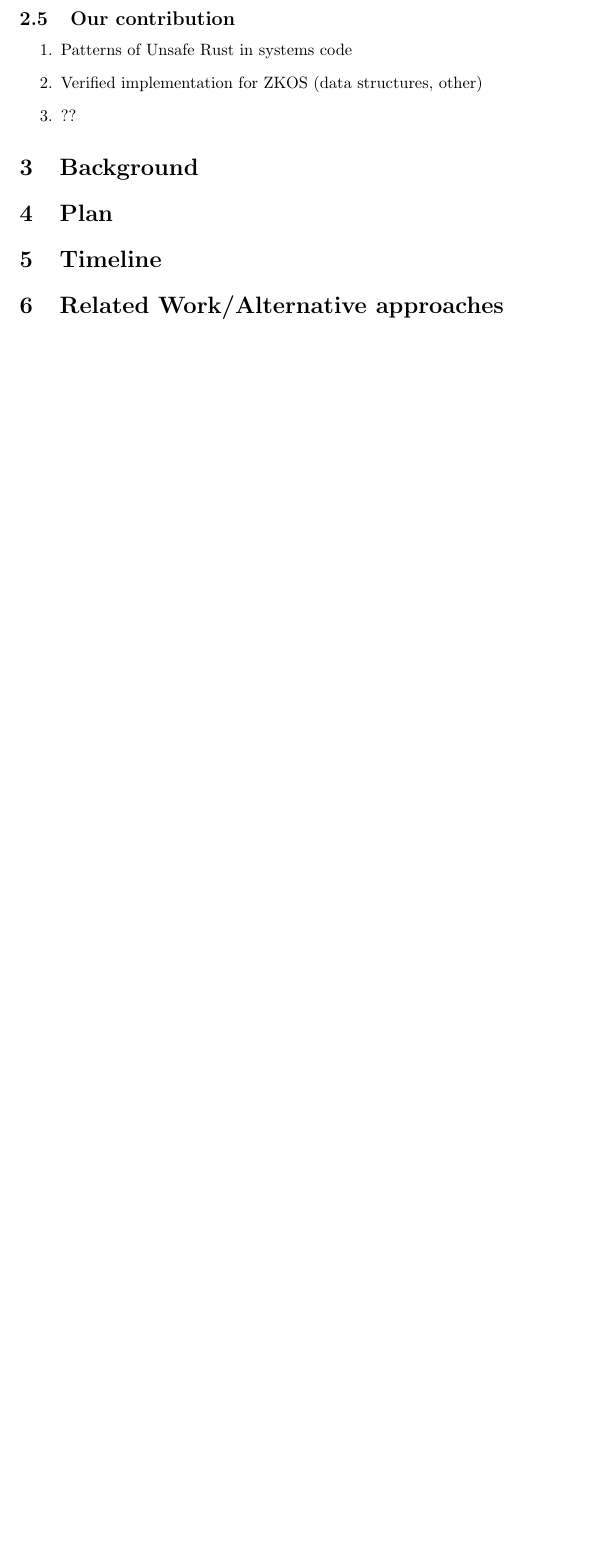
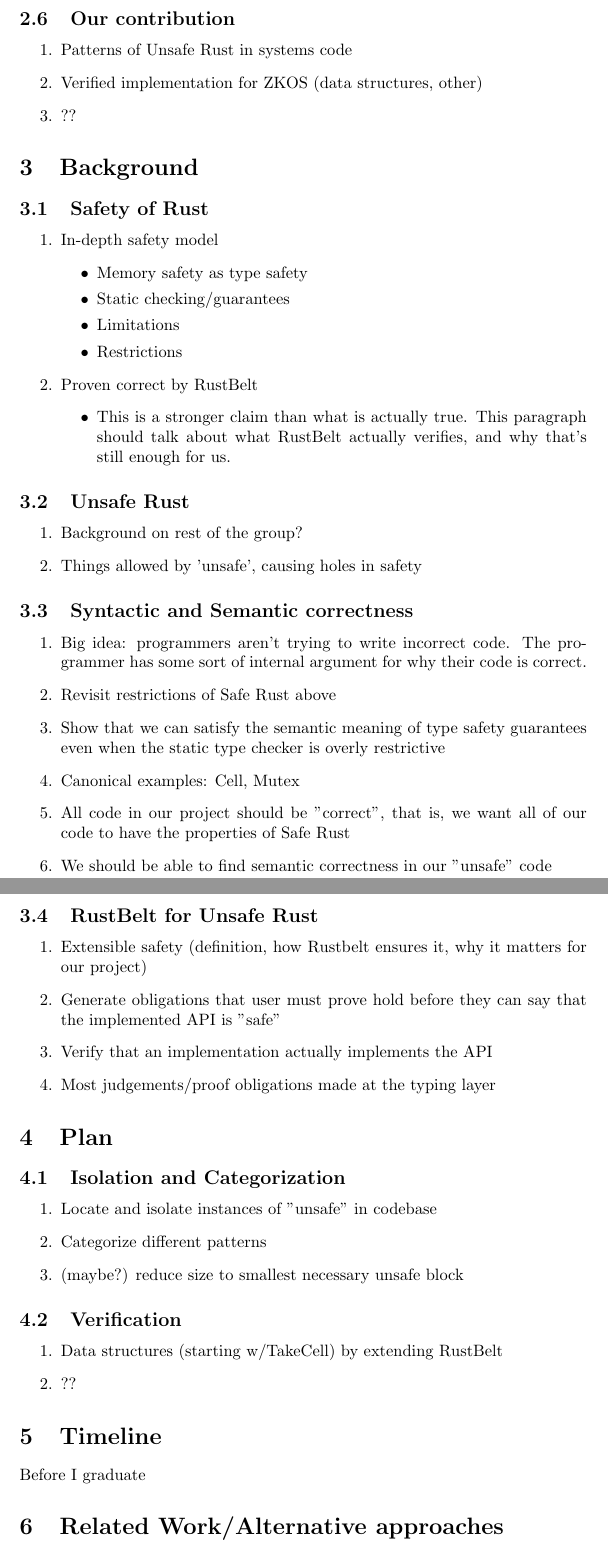
Before and after one commit to eerivera/elijah-thesis_proposal, a LaTeX document (main.tex): part of page 2 of 2 before the commit and two parts of pages 2 and 3 of 4 after it, the two joined at a grey line, cut so that both start at the same text, the shorter picture padded with empty space. Compiled offline with pdfLaTeX.

Commit message:
Bullet points from Overleaf

```diff
--- a/main.tex
+++ b/main.tex
@@ -47,9 +50,60 @@
 \end{enumerate}
 
 \section{Background}
+\subsection{Safety of Rust}
+\begin{enumerate}
+    \item In-depth safety model
+    \begin{itemize}
+        \item Memory safety as type safety
+        \item Static checking/guarantees
+        \item Limitations
+        \item Restrictions
+    \end{itemize}
+    \item Proven correct by RustBelt
+    \begin{itemize}
+        \item This is a stronger claim than what is actually true. This paragraph should talk about what RustBelt actually verifies, and why that's still enough for us.
+    \end{itemize}
+\end{enumerate}
+
+\subsection{Unsafe Rust}
+\begin{enumerate}
+    \item Background on rest of the group?
+    \item Things allowed by 'unsafe', causing holes in safety
+\end{enumerate}
+
+\subsection{Syntactic and Semantic correctness}
+\begin{enumerate}
+    \item Big idea: programmers aren't trying to write incorrect code. The programmer has some sort of internal argument for why their code is correct.
+    \item Revisit restrictions of Safe Rust above
+    \item Show that we can satisfy the semantic meaning of type safety guarantees even when the static type checker is overly restrictive
+    \item Canonical examples: Cell, Mutex
+    \item All code in our project should be "correct", that is, we want all of our code to have the properties of Safe Rust
+    \item We should be able to find semantic correctness in our "unsafe" code
+\end{enumerate}
+
+\subsection{RustBelt for Unsafe Rust}
+\begin{enumerate}
+    \item Extensible safety (definition, how Rustbelt ensures it, why it matters for our project)
+    \item Generate obligations that user must prove hold before they can say that the implemented API is "safe"
+    \item Verify that an implementation actually implements the API
+    \item Most judgements/proof obligations made at the typing layer
+\end{enumerate}
 
 \section{Plan}
+\subsection{Isolation and Categorization}
+\begin{enumerate}
+    \item Locate and isolate instances of "unsafe" in codebase
+    \item Categorize different patterns
+    \item (maybe?) reduce size to smallest necessary unsafe block
+\end{enumerate}
+
+\subsection{Verification}
+\begin{enumerate}
+    \item Data structures (starting w/TakeCell) by extending RustBelt
+    \item ??
+\end{enumerate}
 
 \section{Timeline}
+Before I graduate
 
 \section{Related Work/Alternative approaches}
```
Also changed, not shown: main.tex (19 more changed lines).
